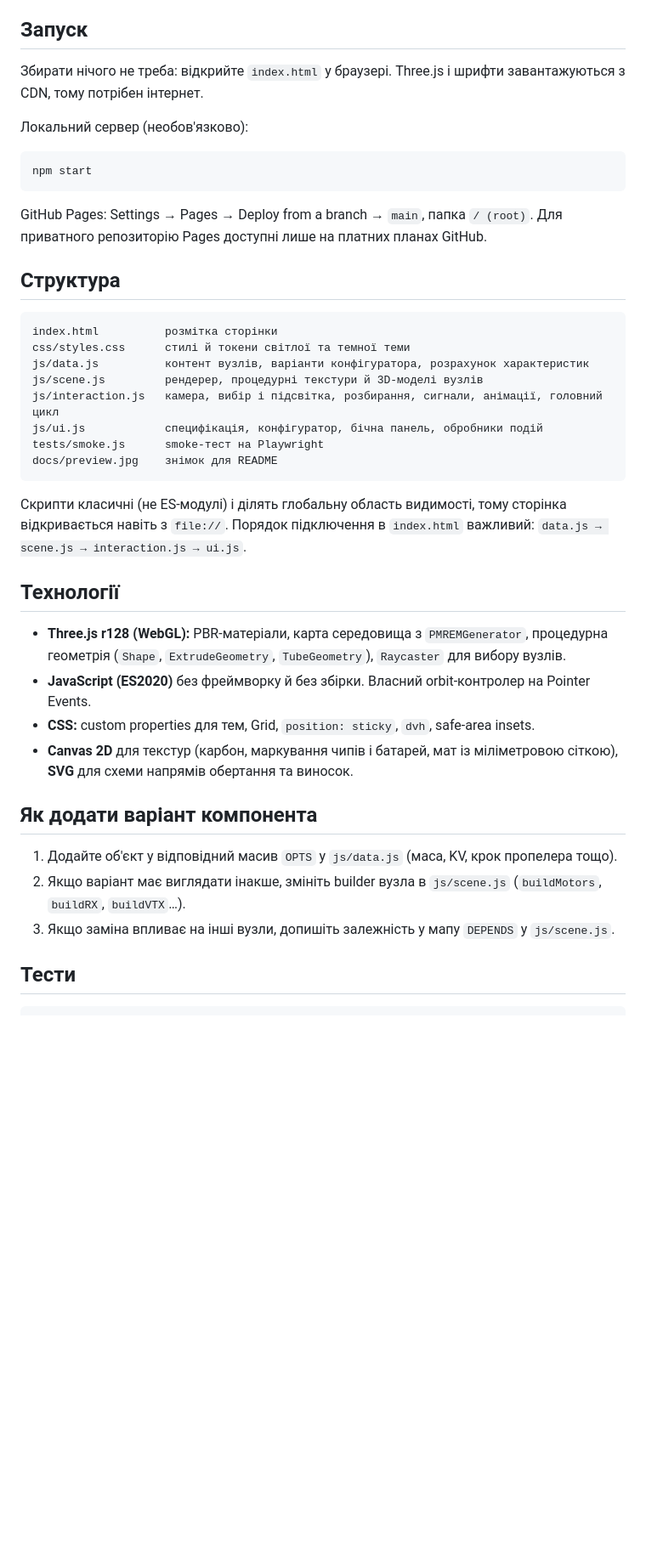
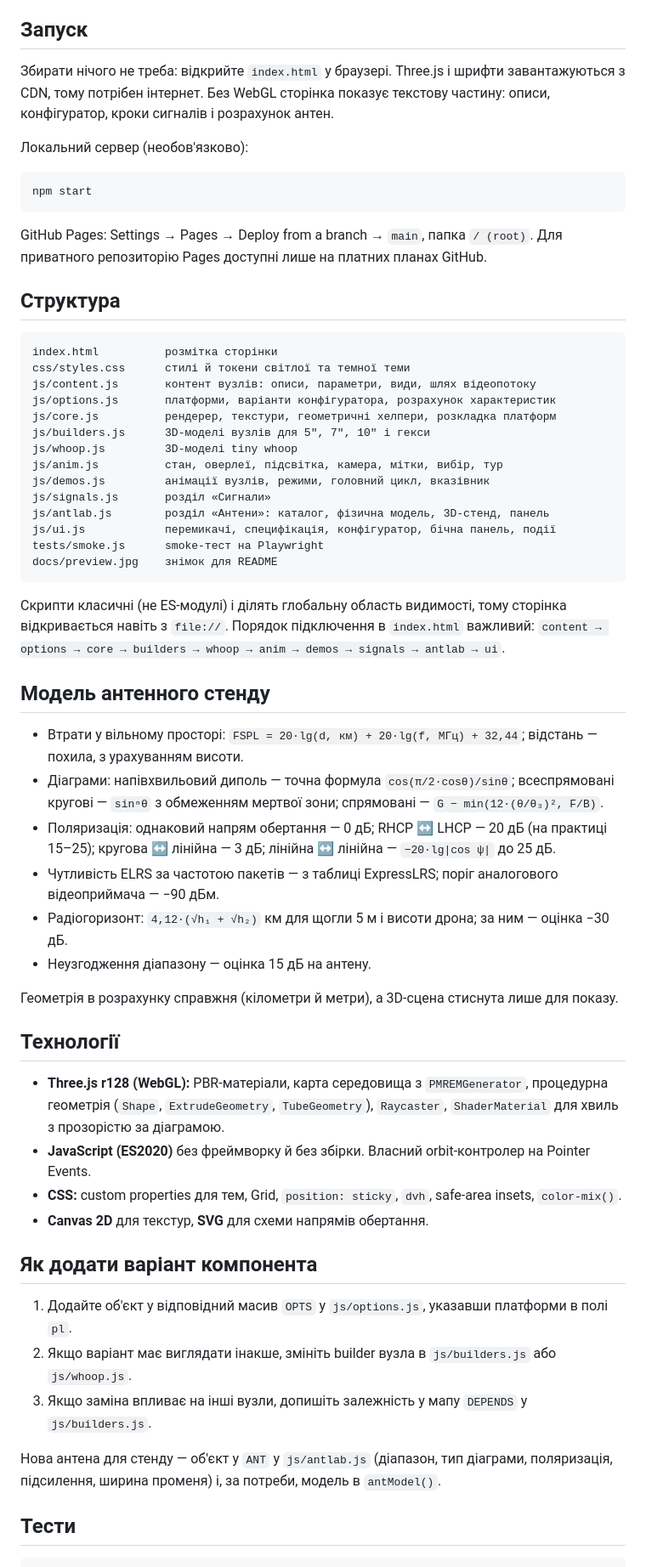
Before and after one commit to olegmlnk/fpv_anatomy, a Markdown page: README.md, the part around one of its changes. Shown at 85% size. GitHub-like rendering; blank space fills up the shorter version.

````diff
--- a/README.md
+++ b/README.md
@@ -18,7 +29,7 @@
 
 ## Запуск
 
-Збирати нічого не треба: відкрийте `index.html` у браузері. Three.js і шрифти завантажуються з CDN, тому потрібен інтернет.
+Збирати нічого не треба: відкрийте `index.html` у браузері. Three.js і шрифти завантажуються з CDN, тому потрібен інтернет. Без WebGL сторінка показує текстову частину: описи, конфігуратор, кроки сигналів і розрахунок антен.
 
 Локальний сервер (необов'язково):
 
@@ -33,28 +44,47 @@ GitHub Pages: Settings → Pages → Deploy from a branch → `main`, папка
 ```
 index.html          розмітка сторінки
 css/styles.css      стилі й токени світлої та темної теми
-js/data.js          контент вузлів, варіанти конфігуратора, розрахунок характеристик
-js/scene.js         рендерер, процедурні текстури й 3D-моделі вузлів
-js/interaction.js   камера, вибір і підсвітка, розбирання, сигнали, анімації, головний цикл
-js/ui.js            специфікація, конфігуратор, бічна панель, обробники подій
+js/content.js       контент вузлів: описи, параметри, види, шлях відеопотоку
+js/options.js       платформи, варіанти конфігуратора, розрахунок характеристик
+js/core.js          рендерер, текстури, геометричні хелпери, розкладка платформ
+js/builders.js      3D-моделі вузлів для 5″, 7″, 10″ і гекси
+js/whoop.js         3D-моделі tiny whoop
+js/anim.js          стан, оверлеї, підсвітка, камера, мітки, вибір, тур
+js/demos.js         анімації вузлів, режими, головний цикл, вказівник
+js/signals.js       розділ «Сигнали»
+js/antlab.js        розділ «Антени»: каталог, фізична модель, 3D-стенд, панель
+js/ui.js            перемикачі, специфікація, конфігуратор, бічна панель, події
 tests/smoke.js      smoke-тест на Playwright
 docs/preview.jpg    знімок для README
 ```
 
-Скрипти класичні (не ES-модулі) і ділять глобальну область видимості, тому сторінка відкривається навіть з `file://`. Порядок підключення в `index.html` важливий: `data.js → scene.js → interaction.js → ui.js`.
+Скрипти класичні (не ES-модулі) і ділять глобальну область видимості, тому сторінка відкривається навіть з `file://`. Порядок підключення в `index.html` важливий: `content → options → core → builders → whoop → anim → demos → signals → antlab → ui`.
+
+## Модель антенного стенду
+
+- Втрати у вільному просторі: `FSPL = 20·lg(d, км) + 20·lg(f, МГц) + 32,44`; відстань — похила, з урахуванням висоти.
+- Діаграми: напівхвильовий диполь — точна формула `cos(π/2·cosθ)/sinθ`; всеспрямовані кругові — `sinⁿθ` з обмеженням мертвої зони; спрямовані — `G − min(12·(θ/θ₃)², F/B)`.
+- Поляризація: однаковий напрям обертання — 0 дБ; RHCP ↔ LHCP — 20 дБ (на практиці 15–25); кругова ↔ лінійна — 3 дБ; лінійна ↔ лінійна — `−20·lg|cos ψ|` до 25 дБ.
+- Чутливість ELRS за частотою пакетів — з таблиці ExpressLRS; поріг аналогового відеоприймача — −90 дБм.
+- Радіогоризонт: `4,12·(√h₁ + √h₂)` км для щогли 5 м і висоти дрона; за ним — оцінка −30 дБ.
+- Неузгодження діапазону — оцінка 15 дБ на антену.
+
+Геометрія в розрахунку справжня (кілометри й метри), а 3D-сцена стиснута лише для показу.
 
 ## Технології
 
-- **Three.js r128 (WebGL):** PBR-матеріали, карта середовища з `PMREMGenerator`, процедурна геометрія (`Shape`, `ExtrudeGeometry`, `TubeGeometry`), `Raycaster` для вибору вузлів.
+- **Three.js r128 (WebGL):** PBR-матеріали, карта середовища з `PMREMGenerator`, процедурна геометрія (`Shape`, `ExtrudeGeometry`, `TubeGeometry`), `Raycaster`, `ShaderMaterial` для хвиль з прозорістю за діаграмою.
 - **JavaScript (ES2020)** без фреймворку й без збірки. Власний orbit-контролер на Pointer Events.
-- **CSS:** custom properties для тем, Grid, `position: sticky`, `dvh`, safe-area insets.
-- **Canvas 2D** для текстур (карбон, маркування чипів і батарей, мат із міліметровою сіткою), **SVG** для схеми напрямів обертання та виносок.
+- **CSS:** custom properties для тем, Grid, `position: sticky`, `dvh`, safe-area insets, `color-mix()`.
+- **Canvas 2D** для текстур, **SVG** для схеми напрямів обертання.
 
 ## Як додати варіант компонента
 
-1. Додайте об'єкт у відповідний масив `OPTS` у `js/data.js` (маса, KV, крок пропелера тощо).
-2. Якщо варіант має виглядати інакше, змініть builder вузла в `js/scene.js` (`buildMotors`, `buildRX`, `buildVTX`…).
-3. Якщо заміна впливає на інші вузли, допишіть залежність у мапу `DEPENDS` у `js/scene.js`.
+1. Додайте об'єкт у відповідний масив `OPTS` у `js/options.js`, указавши платформи в полі `pl`.
+2. Якщо варіант має виглядати інакше, змініть builder вузла в `js/builders.js` або `js/whoop.js`.
+3. Якщо заміна впливає на інші вузли, допишіть залежність у мапу `DEPENDS` у `js/builders.js`.
+
+Нова антена для стенду — об'єкт у `ANT` у `js/antlab.js` (діапазон, тип діаграми, поляризація, підсилення, ширина променя) і, за потреби, модель в `antModel()`.
 
 ## Тести
 
````
Also changed, not shown: other parts of README.md (+28 -20 lines), docs/preview.jpg, 17 other files.
